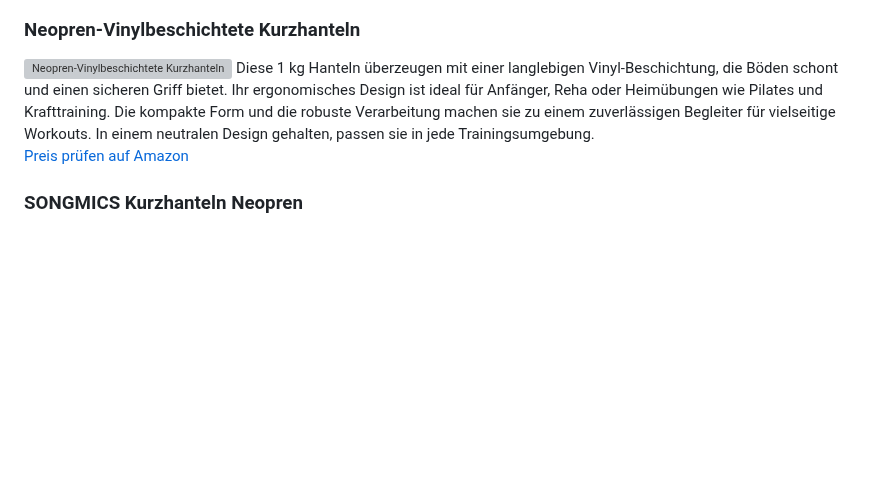
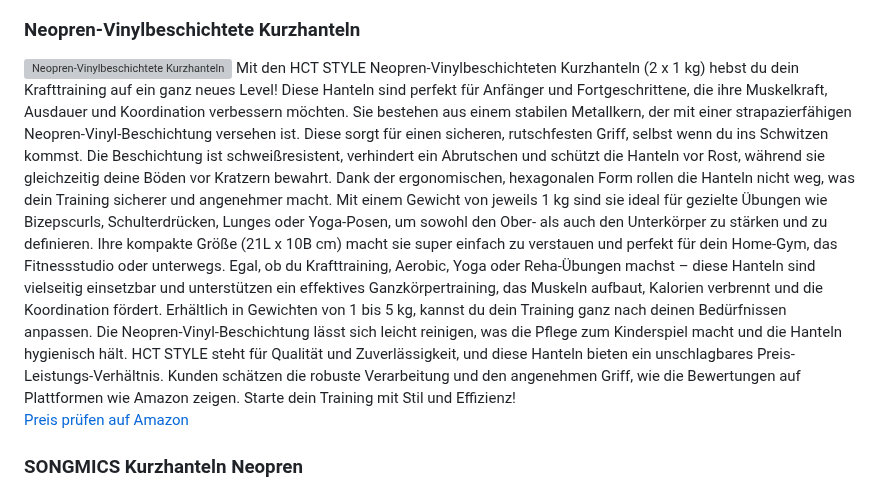
Before and after one commit to BesteWare/besteartikel, a Markdown page: produkte/1/1-kg-hanteln.md, the part around the change. Drawn GitHub-style; blank space fills up the shorter version; grey boxes are pictures that could not be loaded.

```diff
--- a/produkte/1/1-kg-hanteln.md
+++ b/produkte/1/1-kg-hanteln.md
@@ -46,7 +46,9 @@ Die Schildkröt Vinyl Hanteln mit 1 kg Gewicht sind aus einem stabilen Gußeisen
 
 ### Neopren-Vinylbeschichtete Kurzhanteln
 <img src="https://m.media-amazon.com/images/I/61bdZ4TYmtL._AC_SL1500_.jpg" alt="Neopren-Vinylbeschichtete Kurzhanteln" width="700" />
-Diese 1 kg Hanteln überzeugen mit einer langlebigen Vinyl-Beschichtung, die Böden schont und einen sicheren Griff bietet. Ihr ergonomisches Design ist ideal für Anfänger, Reha oder Heimübungen wie Pilates und Krafttraining. Die kompakte Form und die robuste Verarbeitung machen sie zu einem zuverlässigen Begleiter für vielseitige Workouts. In einem neutralen Design gehalten, passen sie in jede Trainingsumgebung.
+Mit den HCT STYLE Neopren-Vinylbeschichteten Kurzhanteln (2 x 1 kg) hebst du dein Krafttraining auf ein ganz neues Level! Diese Hanteln sind perfekt für Anfänger und Fortgeschrittene, die ihre Muskelkraft, Ausdauer und Koordination verbessern möchten. Sie bestehen aus einem stabilen Metallkern, der mit einer strapazierfähigen Neopren-Vinyl-Beschichtung versehen ist. Diese sorgt für einen sicheren, rutschfesten Griff, selbst wenn du ins Schwitzen kommst. Die Beschichtung ist schweißresistent, verhindert ein Abrutschen und schützt die Hanteln vor Rost, während sie gleichzeitig deine Böden vor Kratzern bewahrt.
+Dank der ergonomischen, hexagonalen Form rollen die Hanteln nicht weg, was dein Training sicherer und angenehmer macht. Mit einem Gewicht von jeweils 1 kg sind sie ideal für gezielte Übungen wie Bizepscurls, Schulterdrücken, Lunges oder Yoga-Posen, um sowohl den Ober- als auch den Unterkörper zu stärken und zu definieren. Ihre kompakte Größe (21L x 10B cm) macht sie super einfach zu verstauen und perfekt für dein Home-Gym, das Fitnessstudio oder unterwegs. Egal, ob du Krafttraining, Aerobic, Yoga oder Reha-Übungen machst – diese Hanteln sind vielseitig einsetzbar und unterstützen ein effektives Ganzkörpertraining, das Muskeln aufbaut, Kalorien verbrennt und die Koordination fördert.
+Erhältlich in Gewichten von 1 bis 5 kg, kannst du dein Training ganz nach deinen Bedürfnissen anpassen. Die Neopren-Vinyl-Beschichtung lässt sich leicht reinigen, was die Pflege zum Kinderspiel macht und die Hanteln hygienisch hält. HCT STYLE steht für Qualität und Zuverlässigkeit, und diese Hanteln bieten ein unschlagbares Preis-Leistungs-Verhältnis. Kunden schätzen die robuste Verarbeitung und den angenehmen Griff, wie die Bewertungen auf Plattformen wie Amazon zeigen. Starte dein Training mit Stil und Effizienz!
 
 [Preis prüfen auf Amazon](https://amzn.to/4jWT6Z7)
 
```
